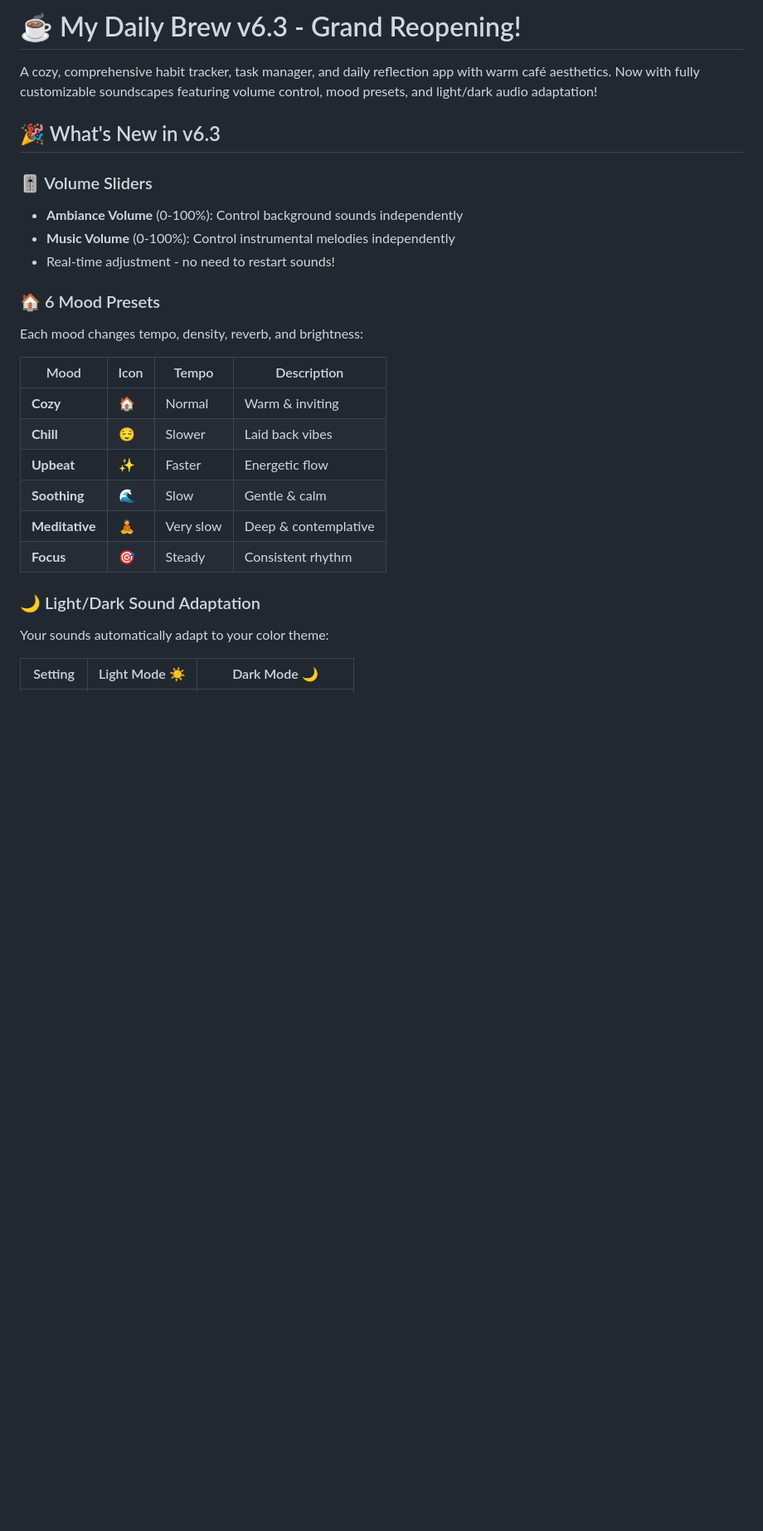
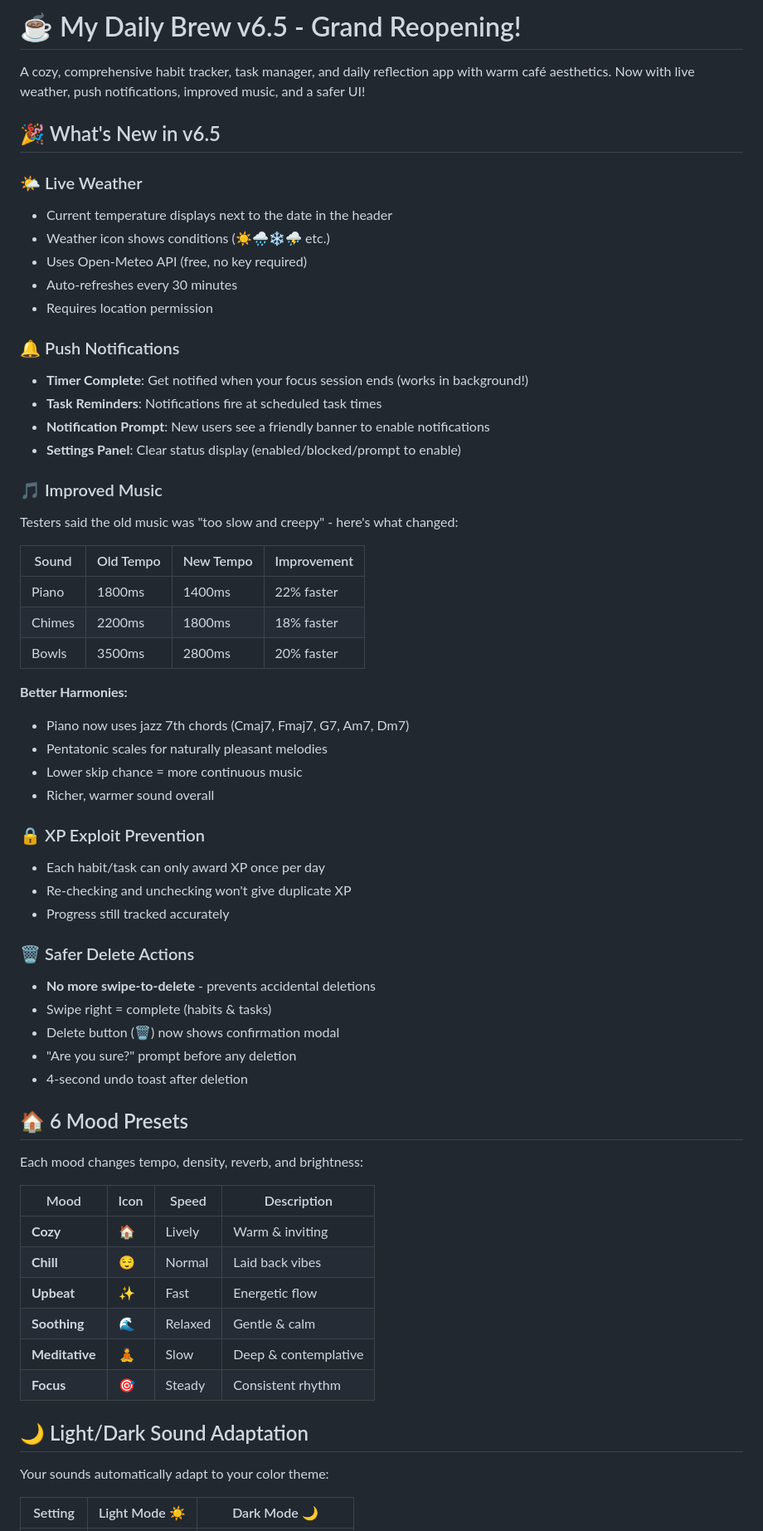
Before and after one commit to pinnagryph-sudo/My-Daily-Brew, a Markdown page: README.md, the part around the change printed below. Shown: that part at 83% size. Rendered like a GitHub page; blank space fills up the shorter version.

```diff
--- a/README.md
+++ b/README.md
@@ -1,27 +1,62 @@
-# ☕ My Daily Brew v6.3 - Grand Reopening!
+# ☕ My Daily Brew v6.5 - Grand Reopening!
 
-A cozy, comprehensive habit tracker, task manager, and daily reflection app with warm café aesthetics. Now with fully customizable soundscapes featuring volume control, mood presets, and light/dark audio adaptation!
+A cozy, comprehensive habit tracker, task manager, and daily reflection app with warm café aesthetics. Now with live weather, push notifications, improved music, and a safer UI!
 
-## 🎉 What's New in v6.3
+## 🎉 What's New in v6.5
 
-### 🎚️ Volume Sliders
-- **Ambiance Volume** (0-100%): Control background sounds independently
-- **Music Volume** (0-100%): Control instrumental melodies independently
-- Real-time adjustment - no need to restart sounds!
+### 🌤️ Live Weather
+- Current temperature displays next to the date in the header
+- Weather icon shows conditions (☀️🌧️❄️⛈️ etc.)
+- Uses Open-Meteo API (free, no key required)
+- Auto-refreshes every 30 minutes
+- Requires location permission
 
-### 🏠 6 Mood Presets
+### 🔔 Push Notifications
+- **Timer Complete**: Get notified when your focus session ends (works in background!)
+- **Task Reminders**: Notifications fire at scheduled task times
+- **Notification Prompt**: New users see a friendly banner to enable notifications
+- **Settings Panel**: Clear status display (enabled/blocked/prompt to enable)
+
+### 🎵 Improved Music
+Testers said the old music was "too slow and creepy" - here's what changed:
+
+| Sound | Old Tempo | New Tempo | Improvement |
+|-------|-----------|-----------|-------------|
+| Piano | 1800ms | 1400ms | 22% faster |
+| Chimes | 2200ms | 1800ms | 18% faster |
+| Bowls | 3500ms | 2800ms | 20% faster |
+
+**Better Harmonies:**
+- Piano now uses jazz 7th chords (Cmaj7, Fmaj7, G7, Am7, Dm7)
+- Pentatonic scales for naturally pleasant melodies
+- Lower skip chance = more continuous music
+- Richer, warmer sound overall
+
+### 🔒 XP Exploit Prevention
+- Each habit/task can only award XP once per day
+- Re-checking and unchecking won't give duplicate XP
+- Progress still tracked accurately
+
+### 🗑️ Safer Delete Actions
+- **No more swipe-to-delete** - prevents accidental deletions
+- Swipe right = complete (habits & tasks)
+- Delete button (🗑️) now shows confirmation modal
+- "Are you sure?" prompt before any deletion
+- 4-second undo toast after deletion
+
+## 🏠 6 Mood Presets
 Each mood changes tempo, density, reverb, and brightness:
 
-| Mood | Icon | Tempo | Description |
+| Mood | Icon | Speed | Description |
 |------|------|-------|-------------|
-| **Cozy** | 🏠 | Normal | Warm & inviting |
-| **Chill** | 😌 | Slower | Laid back vibes |
-| **Upbeat** | ✨ | Faster | Energetic flow |
-| **Soothing** | 🌊 | Slow | Gentle & calm |
-| **Meditative** | 🧘 | Very slow | Deep & contemplative |
+| **Cozy** | 🏠 | Lively | Warm & inviting |
+| **Chill** | 😌 | Normal | Laid back vibes |
+| **Upbeat** | ✨ | Fast | Energetic flow |
+| **Soothing** | 🌊 | Relaxed | Gentle & calm |
+| **Meditative** | 🧘 | Slow | Deep & contemplative |
 | **Focus** | 🎯 | Steady | Consistent rhythm |
 
-### 🌙 Light/Dark Sound Adaptation
+## 🌙 Light/Dark Sound Adaptation
 Your sounds automatically adapt to your color theme:
 
 | Setting | Light Mode ☀️ | Dark Mode 🌙 |
```
Also changed, not shown: other parts of README.md (+27 -41 lines).
